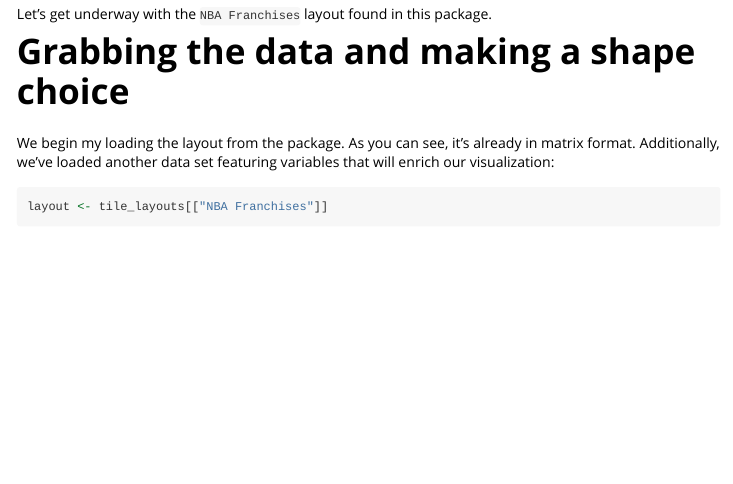
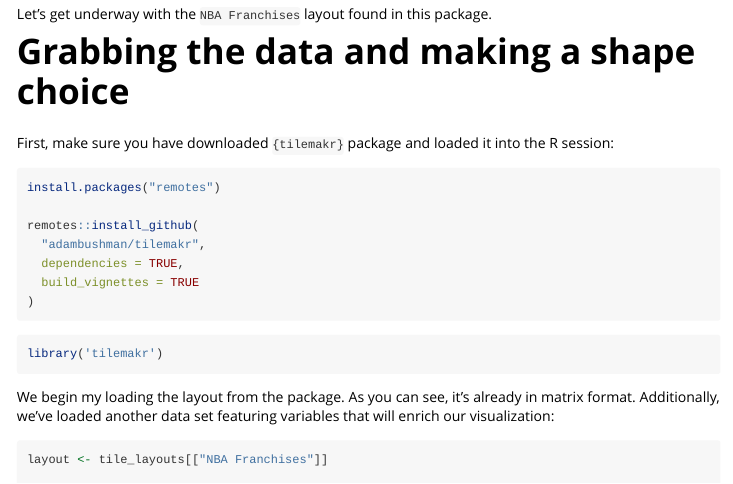
Before and after one commit to adambushman/tilemakr, an R Markdown document (vignettes/tilemakr_workflow.Rmd): the page in a window 1100 px wide, from 230 px down. Rendered offline with R 4.5, knitr and Pandoc, with nearby package versions; some code elsewhere in the file could not run offline; long lines of code are wrapped.

Commit message:
Resolved namespace issue in vignette

````diff
--- a/vignettes/tilemakr_workflow.Rmd
+++ b/vignettes/tilemakr_workflow.Rmd
@@ -17,6 +17,22 @@ Let's get underway with the `NBA Franchises` layout found in this package.
 
 
 # Grabbing the data and making a shape choice
+
+First, make sure you have downloaded `{tilemakr}` package and loaded it into the R session:
+
+```{r eval=FALSE}
+install.packages("remotes")
+
+remotes::install_github(
+  "adambushman/tilemakr",
+  dependencies = TRUE,
+  build_vignettes = TRUE
+)
+```
+
+```{r}
+library('tilemakr')
+```
 
 We begin my loading the layout from the package. As you can see, it's already in matrix format. Additionally, we've loaded another data set featuring variables that will enrich our visualization:
 
````
